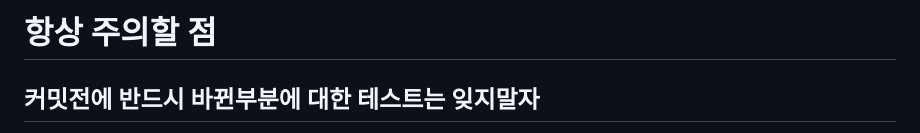
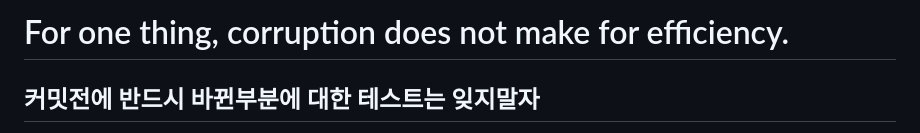
Before and after one commit to b2db2d/b2db2d.github.io, a Markdown page: README.md, the part around the change. GitHub-like rendering.

```diff
--- a/README.md
+++ b/README.md
@@ -1,4 +1,6 @@
-# 항상 주의할 점
+# For one thing, corruption does not make for efficiency.
+
+
 
 ## 커밋전에 반드시 바뀐부분에 대한 테스트는 잊지말자
 
```
